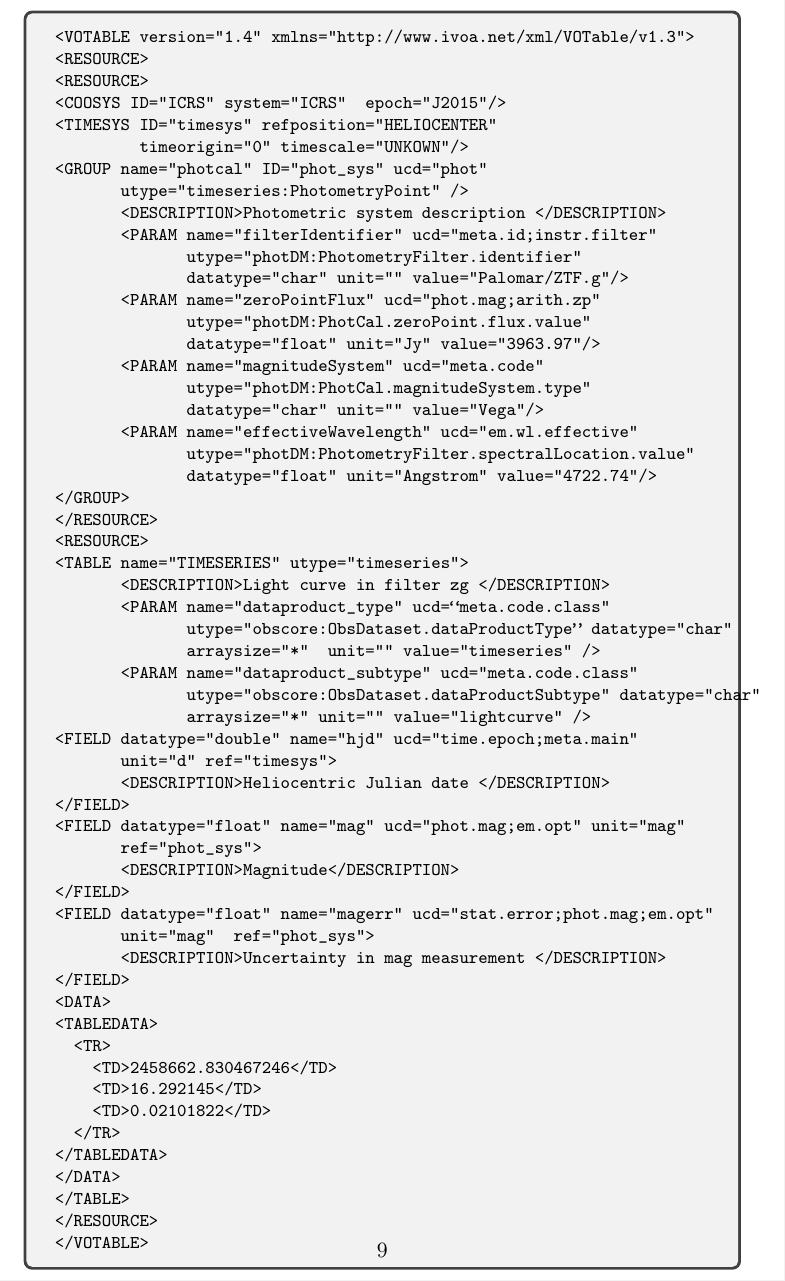
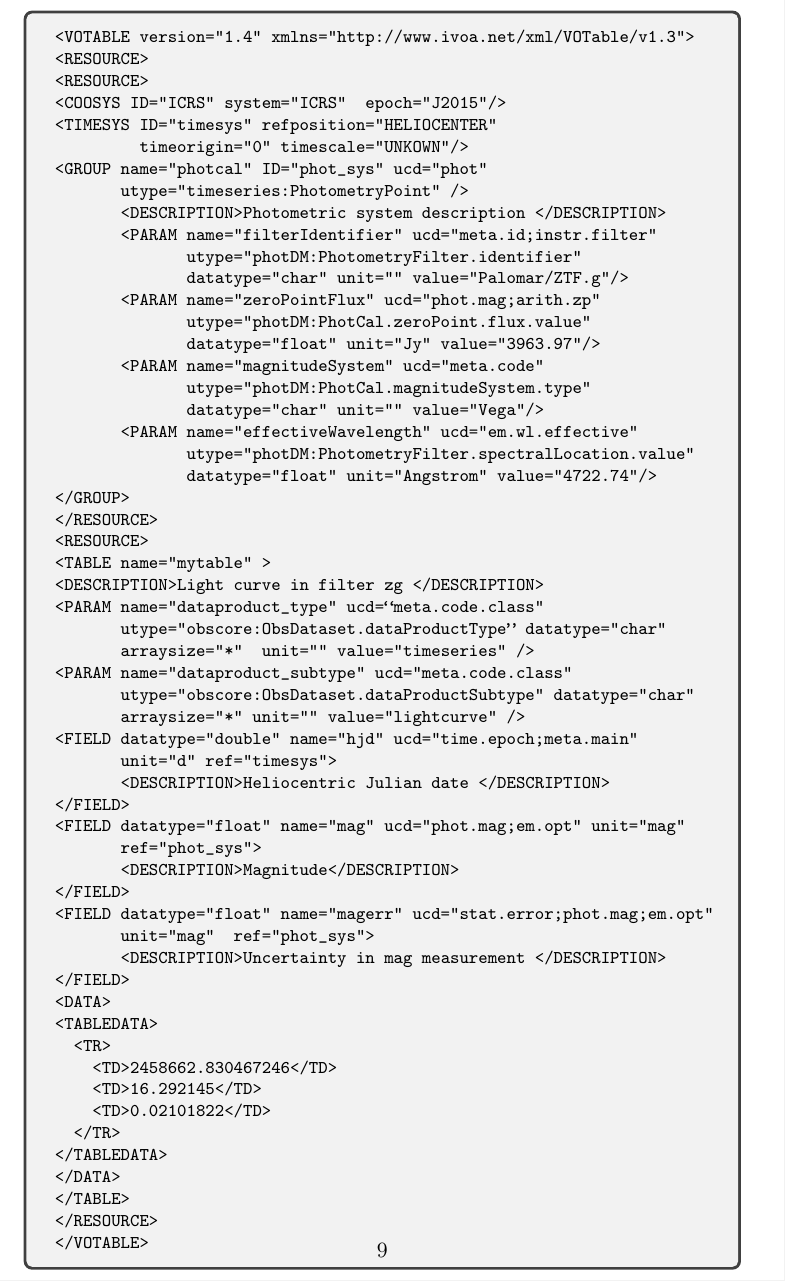
Before and after one commit to AdaNebot/TimeSeries, a LaTeX document (TimeSeries.tex, which reads vot-ex1-GROUP.tex): part of page 9 of 13, cut so that both start at the same text. Compiled offline with pdfLaTeX; a LaTeX package or settings file that is missing is left out.

```diff
--- a/vot-ex1-GROUP.tex
+++ b/vot-ex1-GROUP.tex
@@ -26,7 +26,7 @@
 </GROUP>
 </RESOURCE>
 <RESOURCE>
-<TABLE name="TIMESERIES" utype="timeseries">
+<TABLE name="mytable" >
 <DESCRIPTION>Light curve in filter zg </DESCRIPTION>
 <PARAM name="dataproduct_type" ucd=“meta.code.class"
        utype="obscore:ObsDataset.dataProductType” datatype="char"
```
Lines whose indentation alone changed are shown as unchanged.
